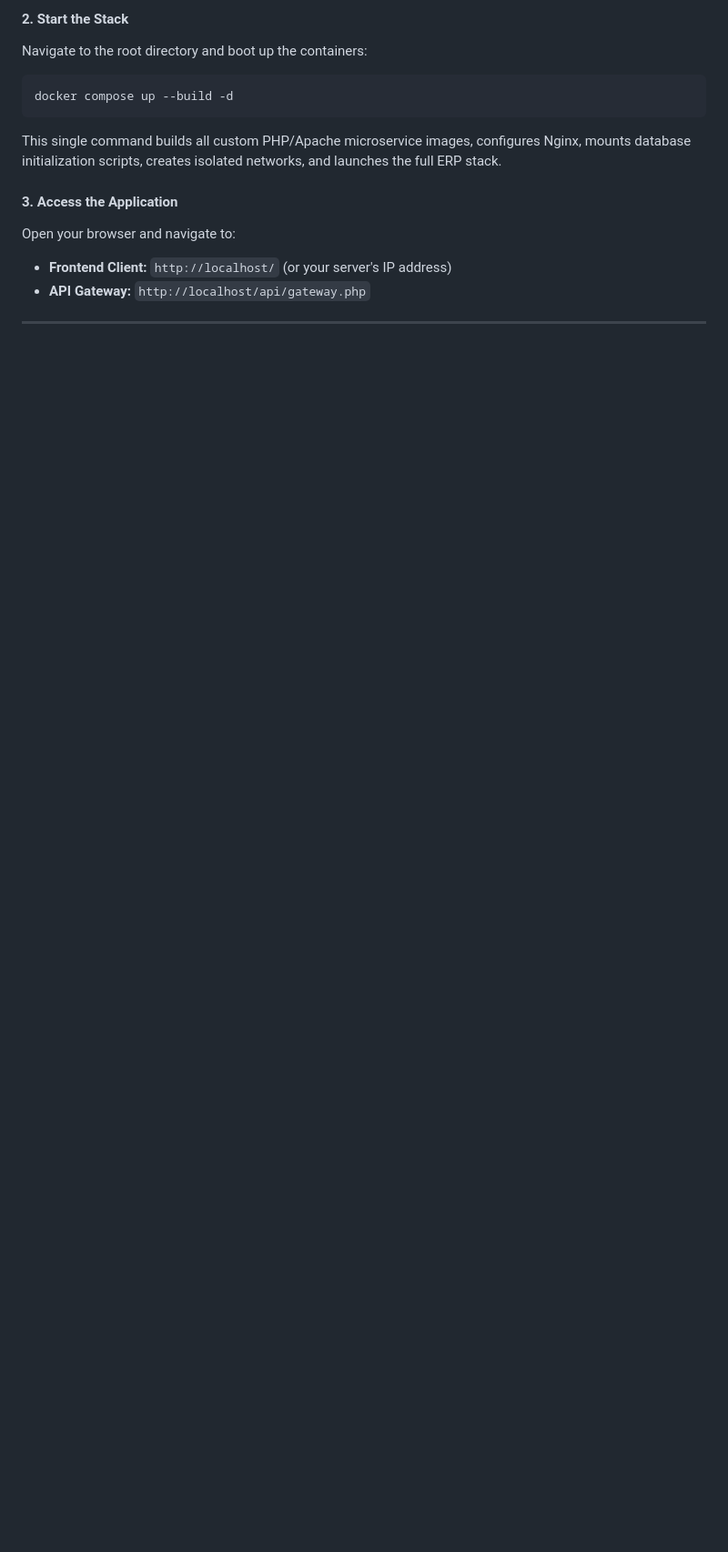
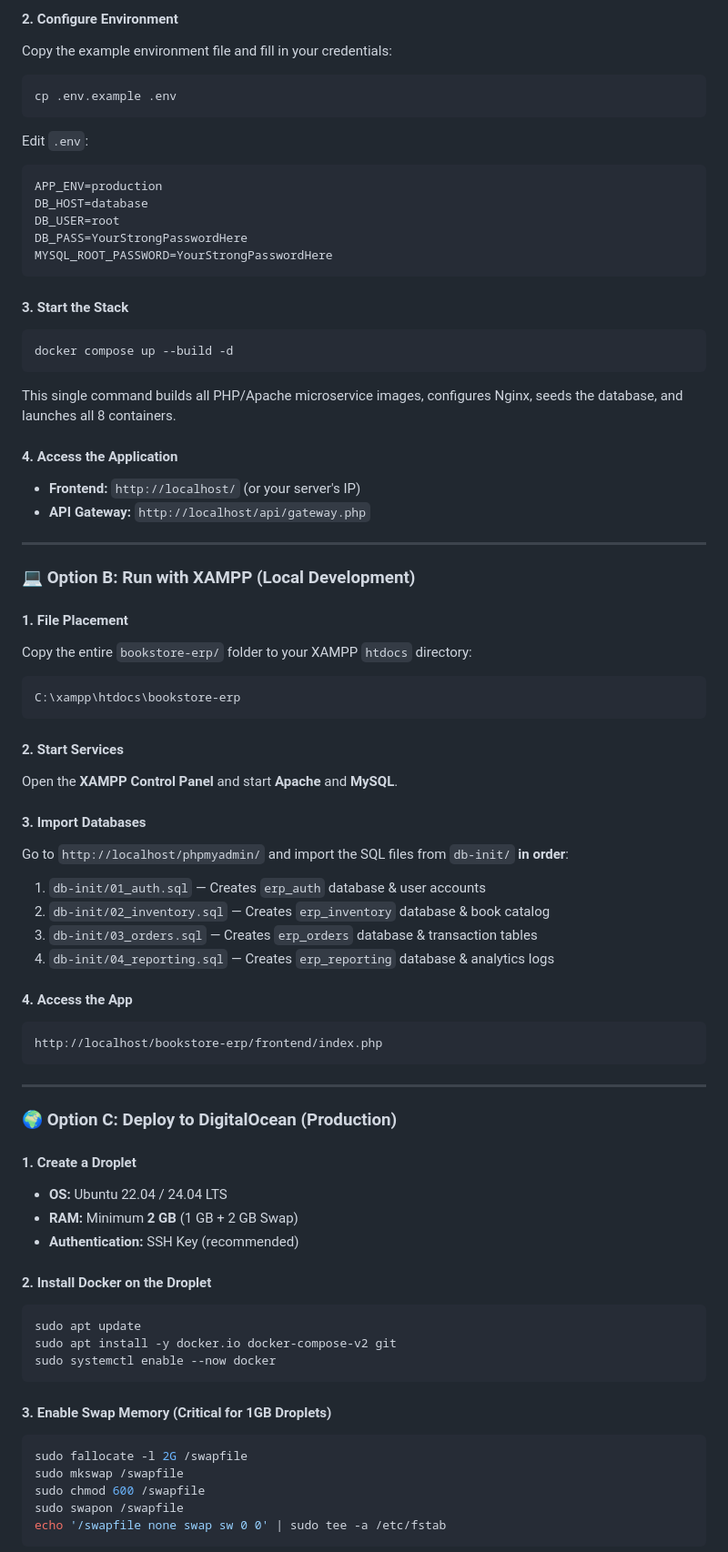
Before and after one commit to madebyseaan/ITSAR-ENDTERM, a Markdown page: README.md, the part around one of its changes. Shown at 91% size. Rendered like a GitHub page; blank space fills up the shorter version.

Commit message:
docs: complete README rewrite with live URL, deployment guide, resiliency notes, and RBAC credentials

````diff
--- a/README.md
+++ b/README.md
@@ -102,15 +133,75 @@ Ensure you have **Docker** and **Docker Compose** installed on your host machine
 
-#### 2. Start the Stack
-Navigate to the root directory and boot up the containers:
+#### 2. Configure Environment
+Copy the example environment file and fill in your credentials:
+```bash
+cp .env.example .env
+```
+Edit `.env`:
+```env
+APP_ENV=production
+DB_HOST=database
+DB_USER=root
+DB_PASS=YourStrongPasswordHere
+MYSQL_ROOT_PASSWORD=YourStrongPasswordHere
+```
+
+#### 3. Start the Stack
 ```bash
 docker compose up --build -d
 ```
-This single command builds all custom PHP/Apache microservice images, configures Nginx, mounts database initialization scripts, creates isolated networks, and launches the full ERP stack.
+This single command builds all PHP/Apache microservice images, configures Nginx, seeds the database, and launches all 8 containers.
 
-#### 3. Access the Application
-Open your browser and navigate to:
-- **Frontend Client:** `http://localhost/` (or your server's IP address)
+#### 4. Access the Application
+- **Frontend:** `http://localhost/` (or your server's IP)
 - **API Gateway:** `http://localhost/api/gateway.php`
 
 ---
 
+### 💻 Option B: Run with XAMPP (Local Development)
+
+#### 1. File Placement
+Copy the entire `bookstore-erp/` folder to your XAMPP `htdocs` directory:
+```
+C:\xampp\htdocs\bookstore-erp
+```
+
+#### 2. Start Services
+Open the **XAMPP Control Panel** and start **Apache** and **MySQL**.
+
+#### 3. Import Databases
+Go to `http://localhost/phpmyadmin/` and import the SQL files from `db-init/` **in order**:
+1. `db-init/01_auth.sql` — Creates `erp_auth` database & user accounts
+2. `db-init/02_inventory.sql` — Creates `erp_inventory` database & book catalog
+3. `db-init/03_orders.sql` — Creates `erp_orders` database & transaction tables
+4. `db-init/04_reporting.sql` — Creates `erp_reporting` database & analytics logs
+
+#### 4. Access the App
+```
+http://localhost/bookstore-erp/frontend/index.php
+```
+
+---
+
+### 🌍 Option C: Deploy to DigitalOcean (Production)
+
+#### 1. Create a Droplet
+- **OS:** Ubuntu 22.04 / 24.04 LTS
+- **RAM:** Minimum **2 GB** (1 GB + 2 GB Swap)
+- **Authentication:** SSH Key (recommended)
+
+#### 2. Install Docker on the Droplet
+```bash
+sudo apt update
+sudo apt install -y docker.io docker-compose-v2 git
+sudo systemctl enable --now docker
+```
+
+#### 3. Enable Swap Memory (Critical for 1GB Droplets)
+```bash
+sudo fallocate -l 2G /swapfile
+sudo mkswap /swapfile
+sudo chmod 600 /swapfile
+sudo swapon /swapfile
+echo '/swapfile none swap sw 0 0' | sudo tee -a /etc/fstab
+```
+
````
Also changed, not shown: other parts of README.md (+89 -26 lines).
